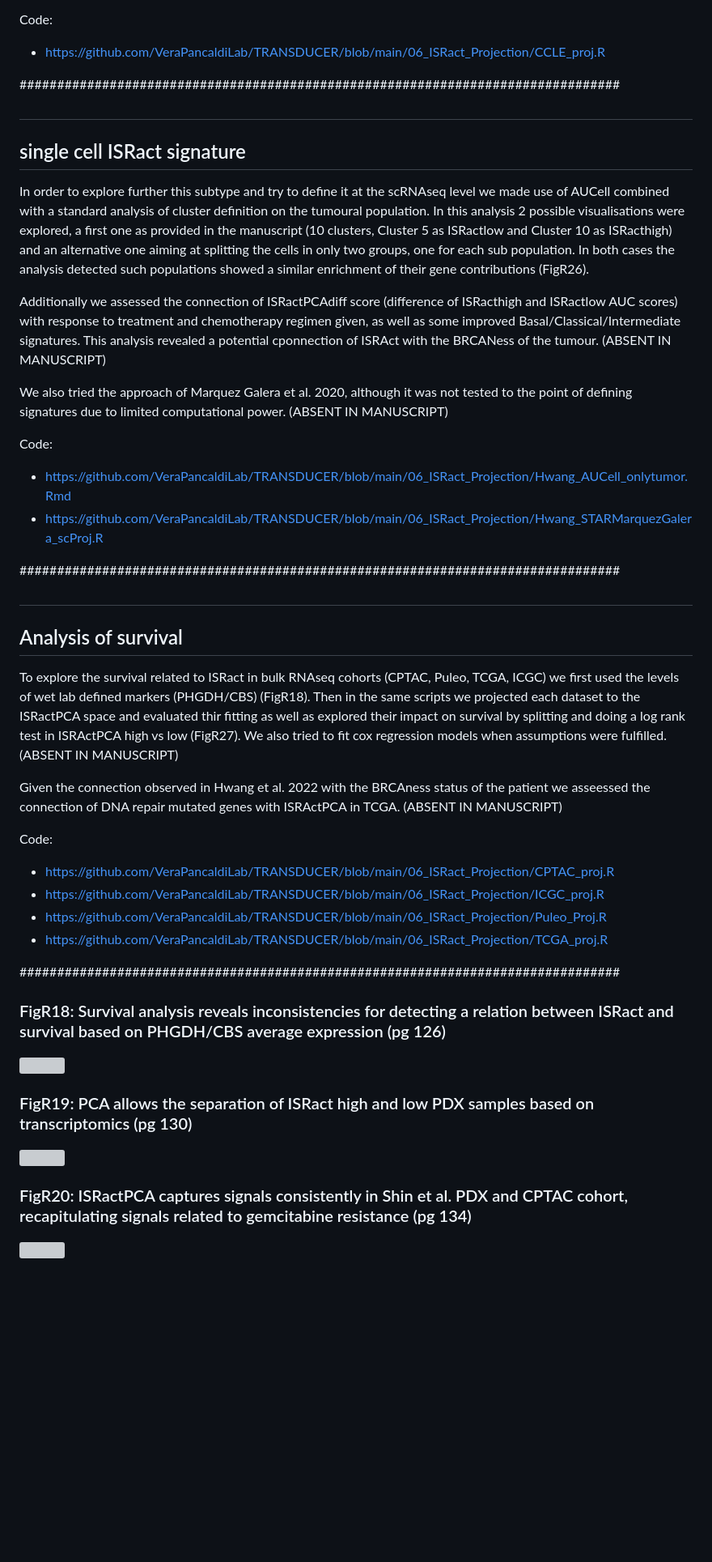
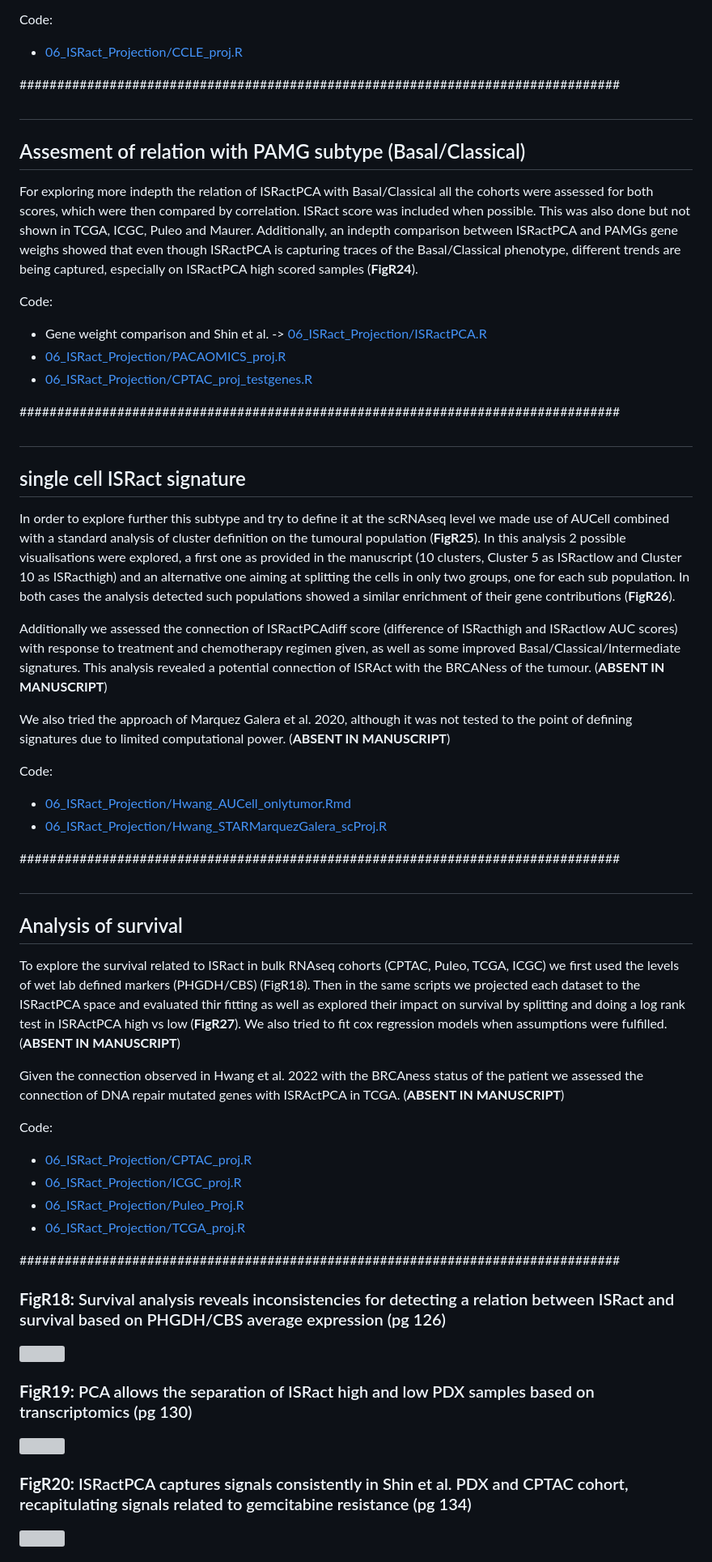
Before and after one commit to VeraPancaldiLab/TRANSDUCER, a Markdown page: 06_ISRact_Projection/README.md, the part around the change printed below. Shown: that part at 81% size. Drawn GitHub-style; blank space fills up the shorter version; grey boxes are pictures that could not be loaded.

```diff
--- a/06_ISRact_Projection/README.md
+++ b/06_ISRact_Projection/README.md
@@ -86,7 +89,24 @@ For the exploration of in vitro cell lines, hoping to match those used to charac
 
 Code:
 
- * https://github.com/VeraPancaldiLab/TRANSDUCER/blob/main/06_ISRact_Projection/CCLE_proj.R
+ * [06_ISRact_Projection/CCLE_proj.R](https://github.com/VeraPancaldiLab/TRANSDUCER/blob/main/06_ISRact_Projection/CCLE_proj.R)
+
+
+################################################################################
+
+<h2 align="left">
+
+## Assesment of relation with PAMG subtype (Basal/Classical)
+
+</h2>
+
+For exploring more indepth the relation of ISRactPCA with Basal/Classical all the cohorts were assessed for both scores, which were then compared by correlation. ISRact score was included when possible. This was also done but not shown in TCGA, ICGC, Puleo and Maurer. Additionally, an indepth comparison between ISRactPCA and PAMGs gene weighs showed that even though ISRactPCA is capturing traces of the Basal/Classical phenotype, different trends are being captured, especially on ISRactPCA high scored samples (**FigR24**).
+
+Code:
+
+ * Gene weight comparison and Shin et al. -> [06_ISRact_Projection/ISRactPCA.R](https://github.com/VeraPancaldiLab/TRANSDUCER/blob/main/06_ISRact_Projection/ISRactPCA.R)
+ * [06_ISRact_Projection/PACAOMICS_proj.R](https://github.com/VeraPancaldiLab/TRANSDUCER/blob/main/06_ISRact_Projection/PACAOMICS_proj.R)
+ * [06_ISRact_Projection/CPTAC_proj_testgenes.R](https://github.com/VeraPancaldiLab/TRANSDUCER/blob/main/06_ISRact_Projection/CPTAC_proj_testgenes.R)
 
 
 ################################################################################
@@ -96,17 +116,18 @@ Code:
 
 </h2>
 
-In order to explore further this subtype and try to define it at the scRNAseq level we made use of AUCell combined with a standard analysis of cluster definition on the tumoural population. In this analysis 2 possible visualisations were explored, a first one as provided in the manuscript (10 clusters, Cluster 5 as ISRactlow and Cluster 10 as ISRacthigh) and an alternative one aiming at splitting the cells in only two groups, one for each sub population. In both cases the analysis detected such populations showed a similar enrichment of their gene contributions (FigR26).
+In order to explore further this subtype and try to define it at the scRNAseq level we made use of AUCell combined with a standard analysis of cluster definition on the tumoural population (**FigR25**). In this analysis 2 possible visualisations were explored, a first one as provided in the manuscript (10 clusters, Cluster 5 as ISRactlow and Cluster 10 as ISRacthigh) and an alternative one aiming at splitting the cells in only two groups, one for each sub population. In both cases the analysis detected such populations showed a similar enrichment of their gene contributions (**FigR26**).
 
-Additionally we assessed the connection of ISRactPCAdiff score (difference of ISRacthigh and ISRactlow AUC scores) with response to treatment and chemotherapy regimen given, as well as some improved Basal/Classical/Intermediate signatures. This analysis revealed a potential cponnection of ISRAct with the BRCANess of the tumour. (ABSENT IN MANUSCRIPT)
+Additionally we assessed the connection of ISRactPCAdiff score (difference of ISRacthigh and ISRactlow AUC scores) with response to treatment and chemotherapy regimen given, as well as some improved Basal/Classical/Intermediate signatures. This analysis revealed a potential connection of ISRAct with the BRCANess of the tumour. (**ABSENT IN MANUSCRIPT**)
 
-We also tried the approach of Marquez Galera et al. 2020, although it was not tested to the point of defining signatures due to limited computational power. (ABSENT IN MANUSCRIPT)
+We also tried the approach of Marquez Galera et al. 2020, although it was not tested to the point of defining signatures due to limited computational power. (**ABSENT IN MANUSCRIPT**)
 
 
 Code:
 
- * https://github.com/VeraPancaldiLab/TRANSDUCER/blob/main/06_ISRact_Projection/Hwang_AUCell_onlytumor.Rmd
- * https://github.com/VeraPancaldiLab/TRANSDUCER/blob/main/06_ISRact_Projection/Hwang_STARMarquezGalera_scProj.R
+ * [06_ISRact_Projection/Hwang_AUCell_onlytumor.Rmd](https://github.com/VeraPancaldiLab/TRANSDUCER/blob/main/06_ISRact_Projection/Hwang_AUCell_onlytumor.Rmd)
+* [06_ISRact_Projection/Hwang_STARMarquezGalera_scProj.R](https://github.com/VeraPancaldiLab/TRANSDUCER/blob/main/06_ISRact_Projection/Hwang_STARMarquezGalera_scProj.R)
+
 
 
 ################################################################################
@@ -117,23 +138,24 @@ Code:
 
 </h2>
 
-To explore the survival related to ISRact in bulk RNAseq cohorts (CPTAC, Puleo, TCGA, ICGC) we first used the levels of wet lab defined markers (PHGDH/CBS) (FigR18). Then in the same scripts we projected each dataset to the ISRactPCA space and evaluated  thir fitting as well as explored their impact on survival by splitting and doing a log rank test in ISRActPCA high vs low (FigR27). We also tried to fit cox regression models when assumptions were fulfilled. (ABSENT IN MANUSCRIPT)
+To explore the survival related to ISRact in bulk RNAseq cohorts (CPTAC, Puleo, TCGA, ICGC) we first used the levels of wet lab defined markers (PHGDH/CBS) (FigR18). Then in the same scripts we projected each dataset to the ISRactPCA space and evaluated  thir fitting as well as explored their impact on survival by splitting and doing a log rank test in ISRActPCA high vs low (**FigR27**). We also tried to fit cox regression models when assumptions were fulfilled. (**ABSENT IN MANUSCRIPT**)
 
-Given the connection observed in Hwang et al. 2022 with the BRCAness status of the patient we asseessed the connection of DNA repair mutated genes with ISRActPCA in TCGA. (ABSENT IN MANUSCRIPT)
+Given the connection observed in Hwang et al. 2022 with the BRCAness status of the patient we assessed the connection of DNA repair mutated genes with ISRActPCA in TCGA. (**ABSENT IN MANUSCRIPT**)
 
 Code:
 
- * https://github.com/VeraPancaldiLab/TRANSDUCER/blob/main/06_ISRact_Projection/CPTAC_proj.R
- * https://github.com/VeraPancaldiLab/TRANSDUCER/blob/main/06_ISRact_Projection/ICGC_proj.R
- * https://github.com/VeraPancaldiLab/TRANSDUCER/blob/main/06_ISRact_Projection/Puleo_Proj.R
- * https://github.com/VeraPancaldiLab/TRANSDUCER/blob/main/06_ISRact_Projection/TCGA_proj.R
+* [06_ISRact_Projection/CPTAC_proj.R](https://github.com/VeraPancaldiLab/TRANSDUCER/blob/main/06_ISRact_Projection/CPTAC_proj.R)
+* [06_ISRact_Projection/ICGC_proj.R](https://github.com/VeraPancaldiLab/TRANSDUCER/blob/main/06_ISRact_Projection/ICGC_proj.R)
+* [06_ISRact_Projection/Puleo_Proj.R](https://github.com/VeraPancaldiLab/TRANSDUCER/blob/main/06_ISRact_Projection/Puleo_Proj.R)
+* [06_ISRact_Projection/TCGA_proj.R](https://github.com/VeraPancaldiLab/TRANSDUCER/blob/main/06_ISRact_Projection/TCGA_proj.R)
+
 
 
 ################################################################################
 
 <h3 align="left">
 
-FigR18: Survival analysis reveals inconsistencies for detecting a relation between ISRact and survival based on PHGDH/CBS average expression (pg 126)
+**FigR18:** Survival analysis reveals inconsistencies for detecting a relation between ISRact and survival based on PHGDH/CBS average expression (pg 126)
 
 </h3>
 
@@ -141,7 +163,7 @@ FigR18: Survival analysis reveals inconsistencies for detecting a relation betwe
 
 <h3 align="left">
 
-FigR19: PCA allows the separation of ISRact high and low PDX samples based on transcriptomics (pg 130)
+**FigR19:** PCA allows the separation of ISRact high and low PDX samples based on transcriptomics (pg 130)
 
 </h3>
 
@@ -149,7 +171,7 @@ FigR19: PCA allows the separation of ISRact high and low PDX samples based on tr
 
 <h3 align="left">
 
-FigR20: ISRactPCA captures signals consistently in Shin et al. PDX and CPTAC cohort, recapitulating signals related to gemcitabine resistance (pg 134)
+**FigR20:** ISRactPCA captures signals consistently in Shin et al. PDX and CPTAC cohort, recapitulating signals related to gemcitabine resistance (pg 134)
 
 </h3>
 
```
Also changed, not shown: other parts of 06_ISRact_Projection/README.md (+29 -34 lines).
